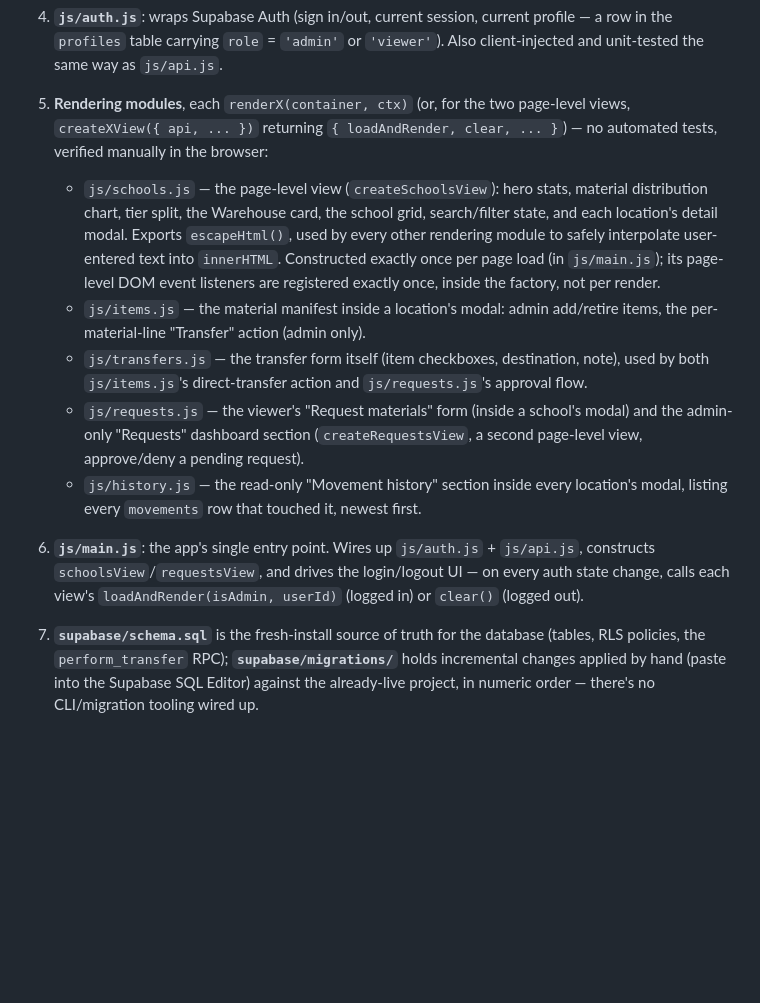
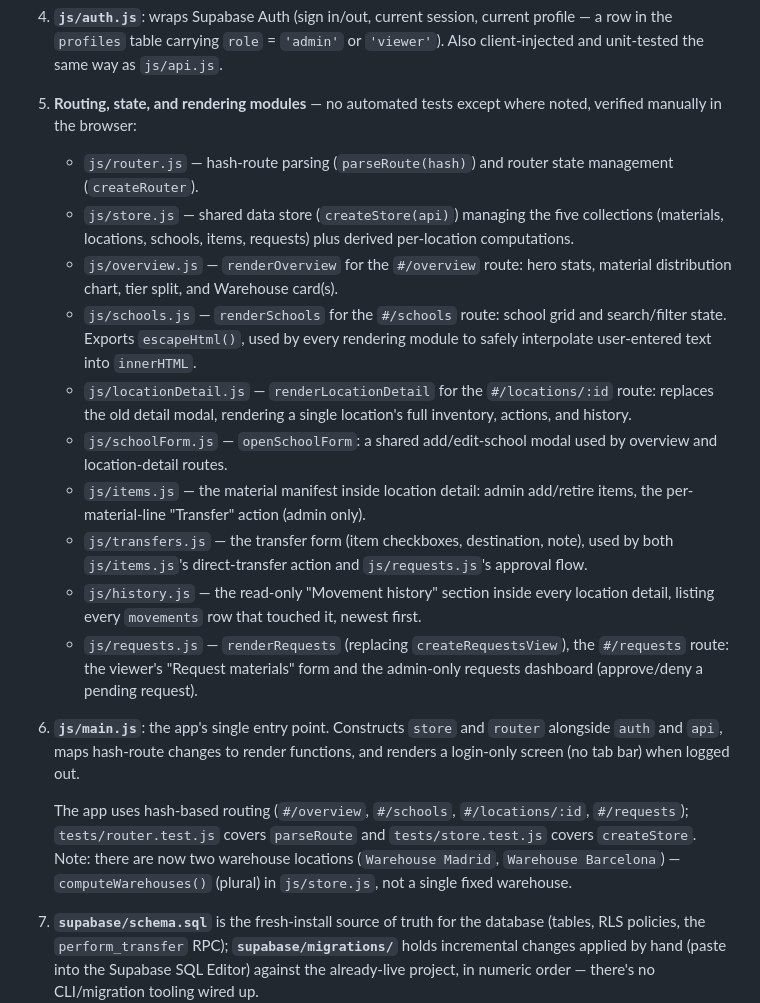
Before and after one commit to Alejandromo125/WebLogistica_IGNITE, a Markdown page: CLAUDE.md, the part around the change. Rendered like a GitHub page; blank space fills up the shorter version.

Commit message:
docs: update CLAUDE.md for the tabbed-navigation architecture

```diff
--- a/CLAUDE.md
+++ b/CLAUDE.md
@@ -50,29 +50,39 @@ verified manually in a browser. There is no CI.
    the `profiles` table carrying `role` = `'admin'` or `'viewer'`). Also client-injected and
    unit-tested the same way as `js/api.js`.
 
-5. **Rendering modules**, each `renderX(container, ctx)` (or, for the two page-level views,
-   `createXView({ api, ... })` returning `{ loadAndRender, clear, ... }`) — no automated tests,
-   verified manually in the browser:
-   - `js/schools.js` — the page-level view (`createSchoolsView`): hero stats, material
-     distribution chart, tier split, the Warehouse card, the school grid, search/filter state, and
-     each location's detail modal. Exports `escapeHtml()`, used by every other rendering module to
-     safely interpolate user-entered text into `innerHTML`. Constructed exactly once per page load
-     (in `js/main.js`); its page-level DOM event listeners are registered exactly once, inside the
-     factory, not per render.
-   - `js/items.js` — the material manifest inside a location's modal: admin add/retire items,
+5. **Routing, state, and rendering modules** — no automated tests except where noted, verified
+   manually in the browser:
+   - `js/router.js` — hash-route parsing (`parseRoute(hash)`) and router state management
+     (`createRouter`).
+   - `js/store.js` — shared data store (`createStore(api)`) managing the five collections
+     (materials, locations, schools, items, requests) plus derived per-location computations.
+   - `js/overview.js` — `renderOverview` for the `#/overview` route: hero stats, material
+     distribution chart, tier split, and Warehouse card(s).
+   - `js/schools.js` — `renderSchools` for the `#/schools` route: school grid and search/filter
+     state. Exports `escapeHtml()`, used by every rendering module to safely interpolate
+     user-entered text into `innerHTML`.
+   - `js/locationDetail.js` — `renderLocationDetail` for the `#/locations/:id` route: replaces
+     the old detail modal, rendering a single location's full inventory, actions, and history.
+   - `js/schoolForm.js` — `openSchoolForm`: a shared add/edit-school modal used by overview and
+     location-detail routes.
+   - `js/items.js` — the material manifest inside location detail: admin add/retire items,
      the per-material-line "Transfer" action (admin only).
-   - `js/transfers.js` — the transfer form itself (item checkboxes, destination, note), used by
-     both `js/items.js`'s direct-transfer action and `js/requests.js`'s approval flow.
-   - `js/requests.js` — the viewer's "Request materials" form (inside a school's modal) and the
-     admin-only "Requests" dashboard section (`createRequestsView`, a second page-level view,
-     approve/deny a pending request).
-   - `js/history.js` — the read-only "Movement history" section inside every location's modal,
+   - `js/transfers.js` — the transfer form (item checkboxes, destination, note), used by both
+     `js/items.js`'s direct-transfer action and `js/requests.js`'s approval flow.
+   - `js/history.js` — the read-only "Movement history" section inside every location detail,
      listing every `movements` row that touched it, newest first.
+   - `js/requests.js` — `renderRequests` (replacing `createRequestsView`), the `#/requests`
+     route: the viewer's "Request materials" form and the admin-only requests dashboard
+     (approve/deny a pending request).
 
-6. **`js/main.js`**: the app's single entry point. Wires up `js/auth.js` + `js/api.js`,
-   constructs `schoolsView`/`requestsView`, and drives the login/logout UI — on every auth state
-   change, calls each view's `loadAndRender(isAdmin, userId)` (logged in) or `clear()` (logged
-   out).
+6. **`js/main.js`**: the app's single entry point. Constructs `store` and `router` alongside
+   `auth` and `api`, maps hash-route changes to render functions, and renders a login-only screen
+   (no tab bar) when logged out.
+
+   The app uses hash-based routing (`#/overview`, `#/schools`, `#/locations/:id`, `#/requests`);
+   `tests/router.test.js` covers `parseRoute` and `tests/store.test.js` covers `createStore`.
+   Note: there are now two warehouse locations (`Warehouse Madrid`, `Warehouse Barcelona`) —
+   `computeWarehouses()` (plural) in `js/store.js`, not a single fixed warehouse.
 
 7. **`supabase/schema.sql`** is the fresh-install source of truth for the database (tables, RLS
    policies, the `perform_transfer` RPC); **`supabase/migrations/`** holds incremental changes
```
